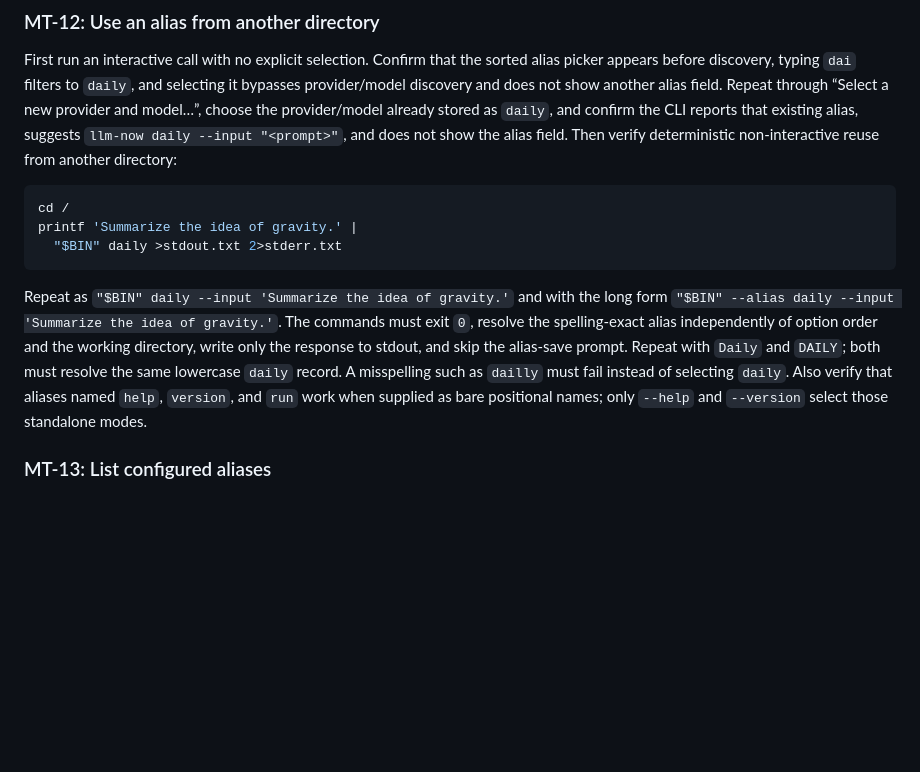
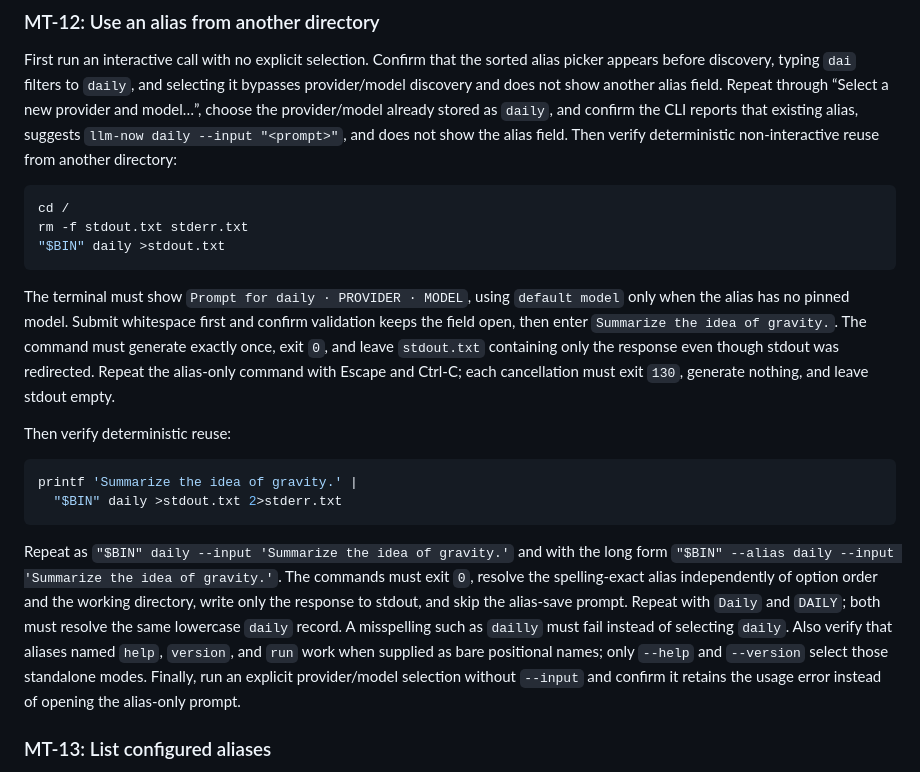
Before and after one commit to swartzrock/llm-now, a Markdown page: docs/manual-testing.md, the part around the change. Rendered like a GitHub page; blank space fills up the shorter version.

````diff
--- a/docs/manual-testing.md
+++ b/docs/manual-testing.md
@@ -267,6 +267,15 @@ First run an interactive call with no explicit selection. Confirm that the sorte
 
 ```bash
 cd /
+rm -f stdout.txt stderr.txt
+"$BIN" daily >stdout.txt
+```
+
+The terminal must show `Prompt for daily · PROVIDER · MODEL`, using `default model` only when the alias has no pinned model. Submit whitespace first and confirm validation keeps the field open, then enter `Summarize the idea of gravity.`. The command must generate exactly once, exit `0`, and leave `stdout.txt` containing only the response even though stdout was redirected. Repeat the alias-only command with Escape and Ctrl-C; each cancellation must exit `130`, generate nothing, and leave stdout empty.
+
+Then verify deterministic reuse:
+
+```bash
 printf 'Summarize the idea of gravity.' |
   "$BIN" daily >stdout.txt 2>stderr.txt
 ```
@@ -278,7 +287,9 @@ working directory, write only the response to stdout, and skip the alias-save pr
 with `Daily` and `DAILY`; both must resolve the same lowercase `daily` record. A misspelling
 such as `dailly` must fail instead of selecting `daily`. Also
 verify that aliases named `help`, `version`, and `run` work when supplied as bare positional
-names; only `--help` and `--version` select those standalone modes.
+names; only `--help` and `--version` select those standalone modes. Finally, run an explicit
+provider/model selection without `--input` and confirm it retains the usage error instead of
+opening the alias-only prompt.
 
 ### MT-13: List configured aliases
 
````
Also changed, not shown: .changeset/alias-one-shot-input.md (added, +5 -0 lines), README.md (+7 -1 lines), docs/demos/help-screen.jpg, 3 other files.
